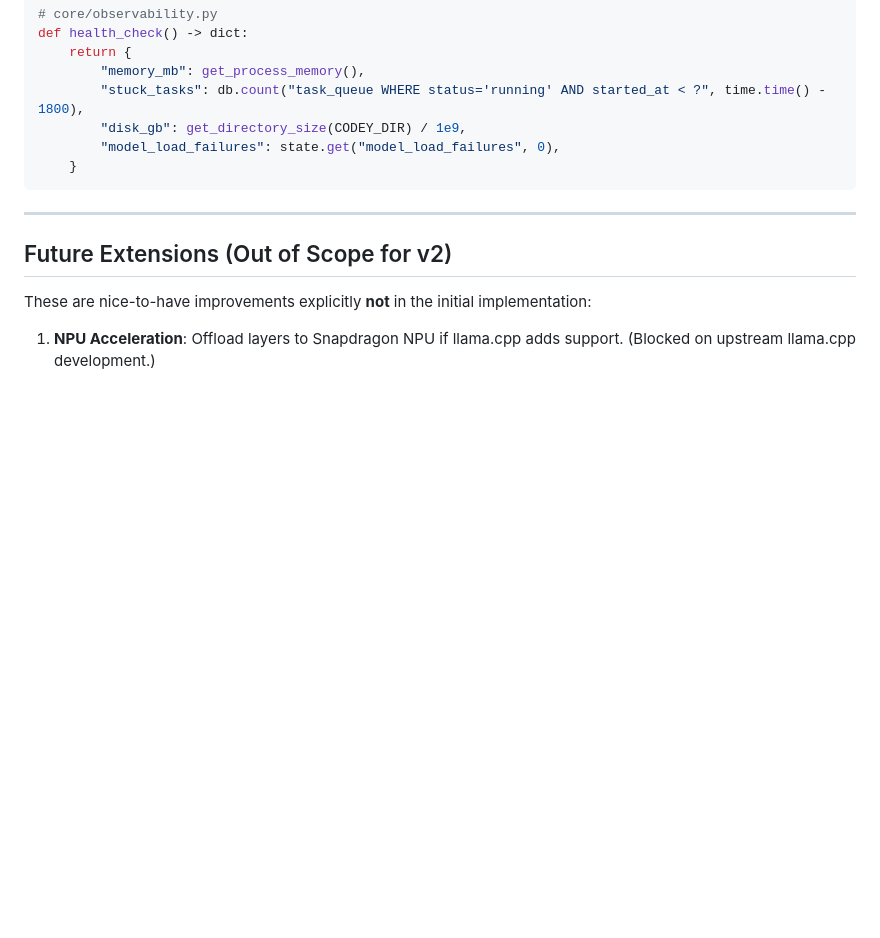
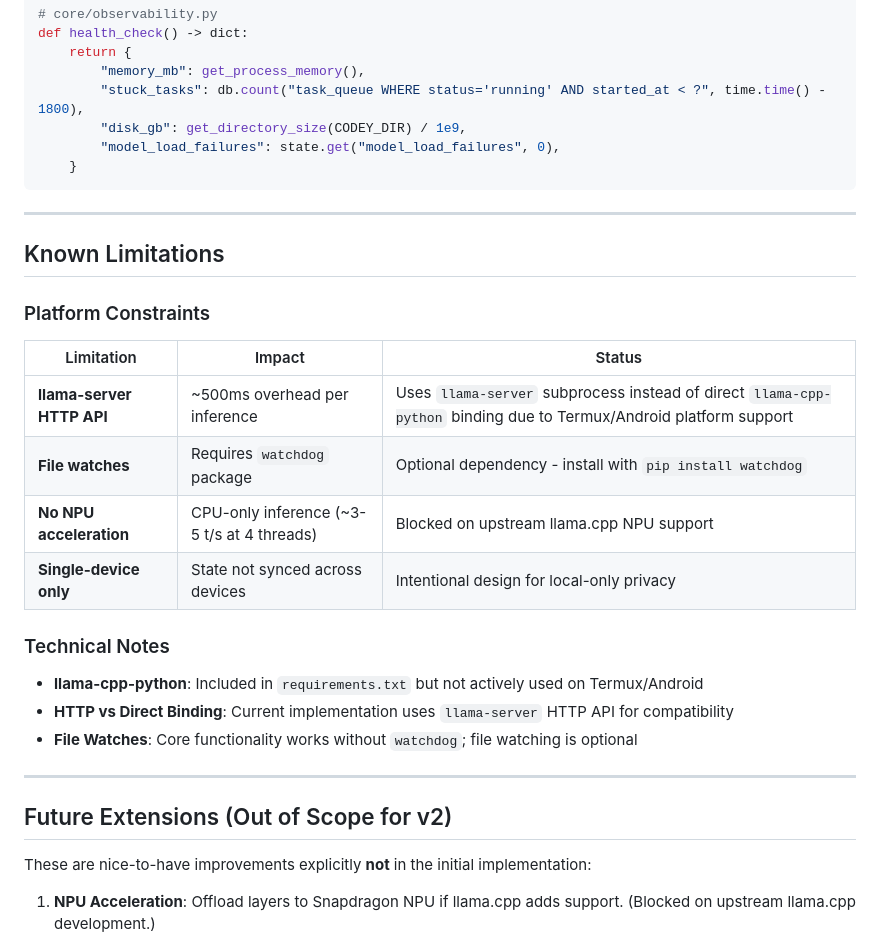
Before and after one commit to Zayokuza/kuza-ai, a Markdown page: codey-v2.md, the part around the change. GitHub-like rendering; blank space fills up the shorter version.

```diff
--- a/codey-v2.md
+++ b/codey-v2.md
@@ -1109,6 +1109,25 @@ def health_check() -> dict:
 
 ---
 
+## Known Limitations
+
+### Platform Constraints
+
+| Limitation | Impact | Status |
+|------------|--------|--------|
+| **llama-server HTTP API** | ~500ms overhead per inference | Uses `llama-server` subprocess instead of direct `llama-cpp-python` binding due to Termux/Android platform support |
+| **File watches** | Requires `watchdog` package | Optional dependency - install with `pip install watchdog` |
+| **No NPU acceleration** | CPU-only inference (~3-5 t/s at 4 threads) | Blocked on upstream llama.cpp NPU support |
+| **Single-device only** | State not synced across devices | Intentional design for local-only privacy |
+
+### Technical Notes
+
+- **llama-cpp-python**: Included in `requirements.txt` but not actively used on Termux/Android
+- **HTTP vs Direct Binding**: Current implementation uses `llama-server` HTTP API for compatibility
+- **File Watches**: Core functionality works without `watchdog`; file watching is optional
+
+---
+
 ## Future Extensions (Out of Scope for v2)
 
 These are nice-to-have improvements explicitly **not** in the initial implementation:
```
Also changed, not shown: CHANGELOG.md (added, +181 -0 lines), README.md (+19 -0 lines).
